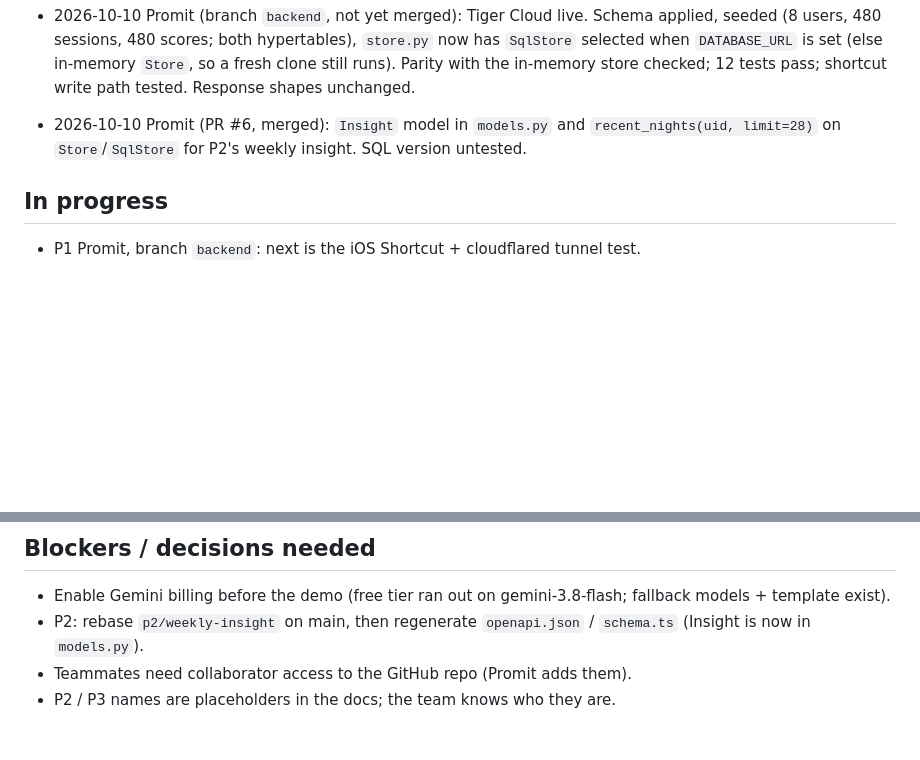
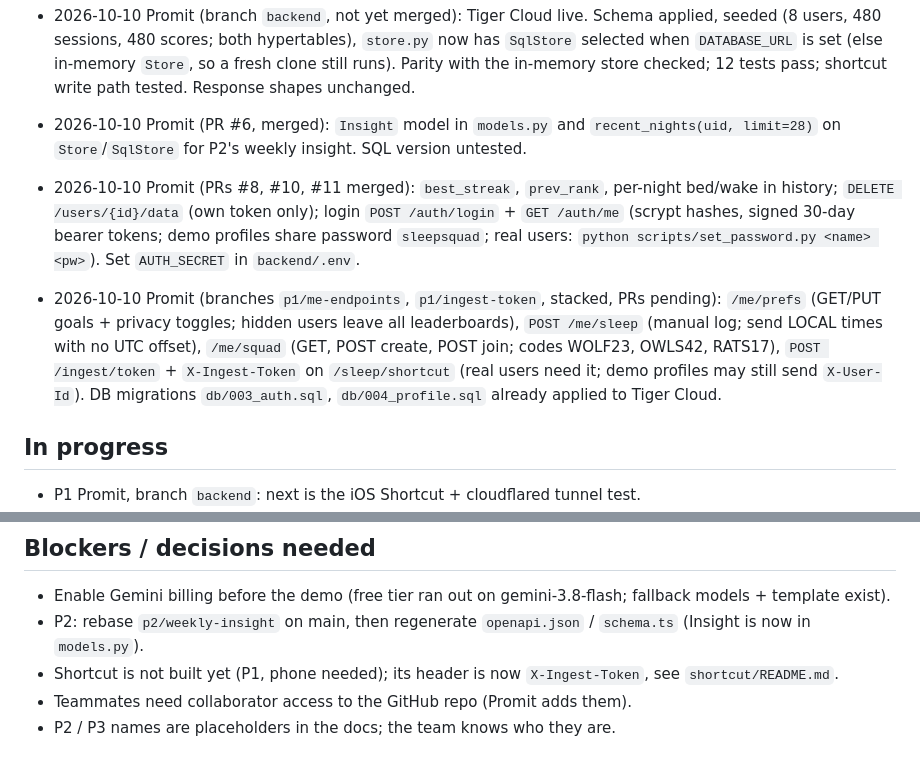
Before and after one commit to Promit-Saha123/HackNC, a Markdown page: HANDOFF.md, 2 parts joined by grey strips. Drawn GitHub-style; blank space fills up the shorter version.

Commit message:
HANDOFF: record auth, me-endpoints and ingest token

```diff
--- a/HANDOFF.md
+++ b/HANDOFF.md
@@ -12,6 +12,8 @@ v1 in progress. Last tag: v0 (scaffold).
 
 - 2026-10-10 Promit (branch `backend`, not yet merged): Tiger Cloud live. Schema applied, seeded (8 users, 480 sessions, 480 scores; both hypertables), `store.py` now has `SqlStore` selected when `DATABASE_URL` is set (else in-memory `Store`, so a fresh clone still runs). Parity with the in-memory store checked; 12 tests pass; shortcut write path tested. Response shapes unchanged.
 - 2026-10-10 Promit (PR #6, merged): `Insight` model in `models.py` and `recent_nights(uid, limit=28)` on `Store`/`SqlStore` for P2's weekly insight. SQL version untested.
+- 2026-10-10 Promit (PRs #8, #10, #11 merged): `best_streak`, `prev_rank`, per-night bed/wake in history; `DELETE /users/{id}/data` (own token only); login `POST /auth/login` + `GET /auth/me` (scrypt hashes, signed 30-day bearer tokens; demo profiles share password `sleepsquad`; real users: `python scripts/set_password.py <name> <pw>`). Set `AUTH_SECRET` in `backend/.env`.
+- 2026-10-10 Promit (branches `p1/me-endpoints`, `p1/ingest-token`, stacked, PRs pending): `/me/prefs` (GET/PUT goals + privacy toggles; hidden users leave all leaderboards), `POST /me/sleep` (manual log; send LOCAL times with no UTC offset), `/me/squad` (GET, POST create, POST join; codes WOLF23, OWLS42, RATS17), `POST /ingest/token` + `X-Ingest-Token` on `/sleep/shortcut` (real users need it; demo profiles may still send `X-User-Id`). DB migrations `db/003_auth.sql`, `db/004_profile.sql` already applied to Tiger Cloud.
 
 ## In progress
 - P1 Promit, branch `backend`: next is the iOS Shortcut + cloudflared tunnel test.
@@ -30,6 +32,7 @@ v1 in progress. Last tag: v0 (scaffold).
 ## Blockers / decisions needed
 - Enable Gemini billing before the demo (free tier ran out on gemini-3.8-flash; fallback models + template exist).
 - P2: rebase `p2/weekly-insight` on main, then regenerate `openapi.json` / `schema.ts` (Insight is now in `models.py`).
+- Shortcut is not built yet (P1, phone needed); its header is now `X-Ingest-Token`, see `shortcut/README.md`.
 - Teammates need collaborator access to the GitHub repo (Promit adds them).
 - P2 / P3 names are placeholders in the docs; the team knows who they are.
 
```
